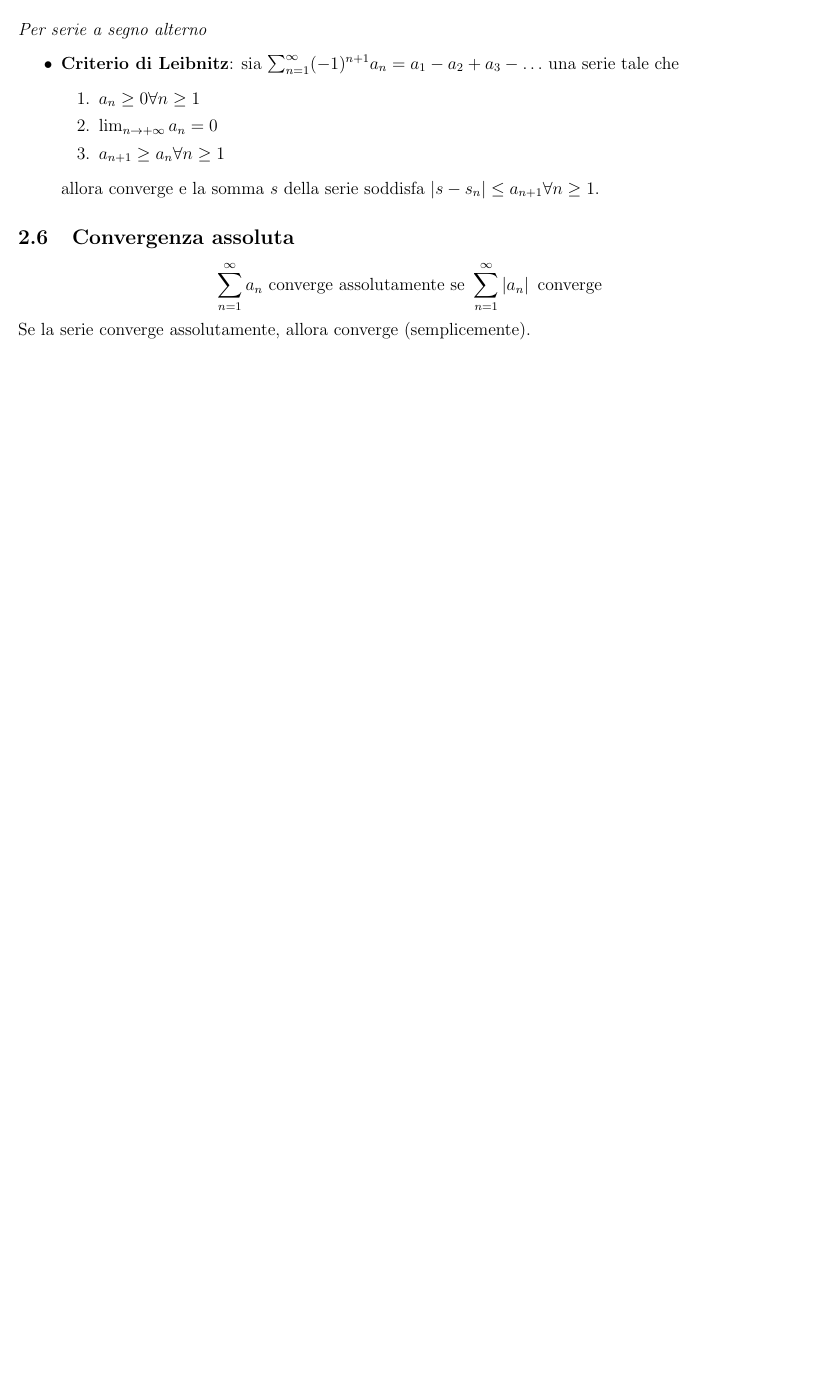
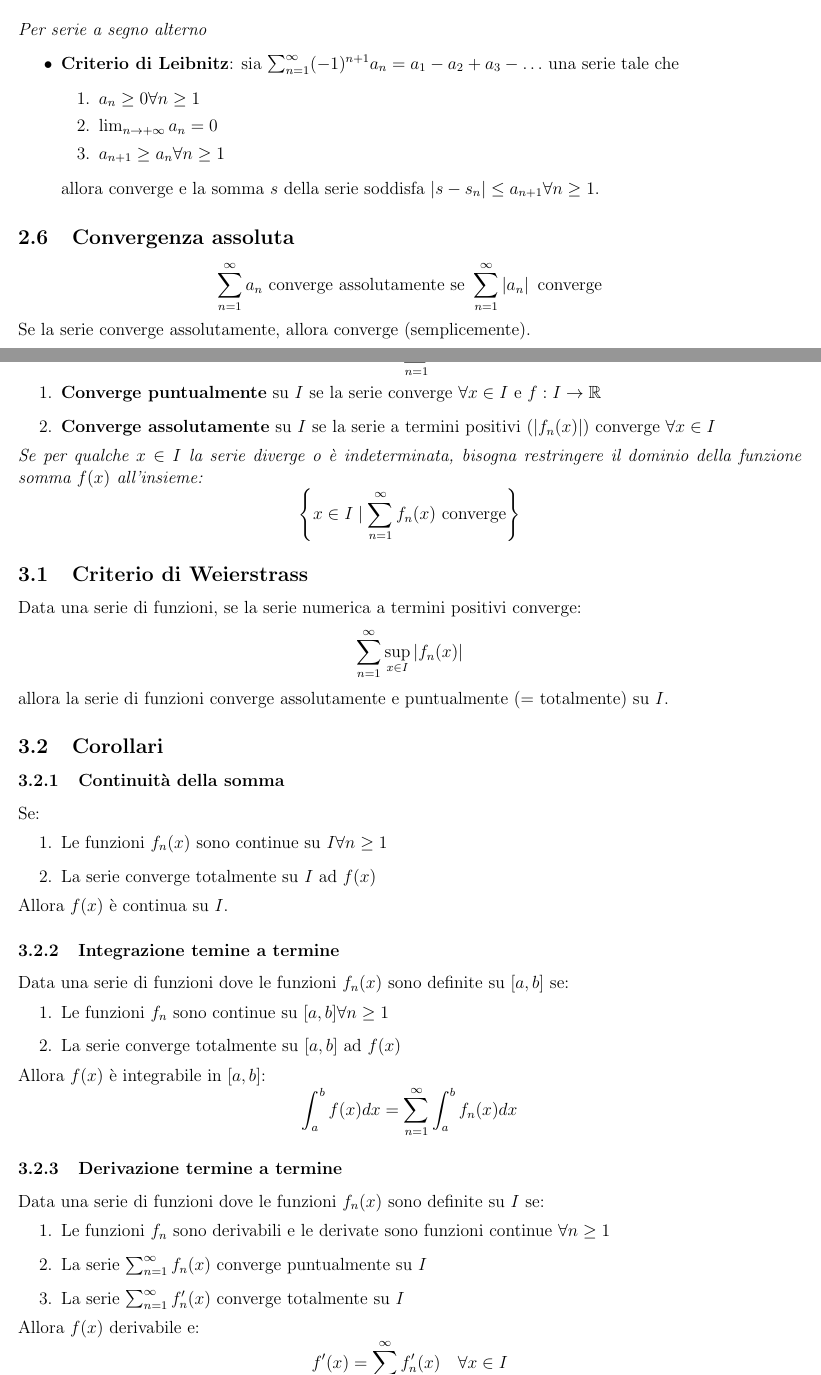
Before and after one commit to GekkeijuITA/Calculus-2, a LaTeX document (ilmitico.tex): part of page 2 of 2 before the commit and two parts of pages 2 and 3 of 5 after it, the two joined at a grey line, cut so that both start at the same text, the shorter picture padded with empty space. Compiled offline with pdfLaTeX.

Commit message:
serie di funzioni e di potenze

```diff
--- a/ilmitico.tex
+++ b/ilmitico.tex
@@ -112,19 +112,50 @@
             \sum_{n=1}^{\infty}a_n \text{ converge assolutamente se } \sum_{n=1}^{\infty}\left|a_n\right| \text{ converge}
         \end{equation*}
         Se la serie converge assolutamente, allora converge (semplicemente).
-%\section{Calcolare $a_k\forall k\geq0$}
-%\begin{itemize}
-%    \item Periodo $T$
-%    \item Formula generale: \begin{equation*}
-%        a_{k}=\hat{f_{k}}+\hat{f_{-k}}=\frac{2}{T}\int_{-\frac{T}{2}}^{\frac{T}{2}}f(x)\cos\left(\frac{2\pi}{T}kx\right)dx
-%    \end{equation*}
-%    \item Caso base: \begin{equation*}
-%        a_{0}=\frac{2}{T}\int_{-\frac{T}{2}}^{\frac{T}{2}}f(x)\cos(0)dx
-%    \end{equation*}
-%\end{itemize}
-%\section{Calcolare $\hat{f_{k}}$}
-%\begin{itemize}
-%    \item Formula: \begin{equation*}
-%        \frac{1}{T}\int_{-\frac{T}{2}}^{\frac{T}{2}}f(x)e^{-i\frac{2\pi}{T}kx}dx
-%    \end{equation*}
-%\end{itemize}
+\section{Serie di Funzioni}
+    Data la serie di funzioni:
+    \begin{equation*}
+        f(x) = \sum_{n=1}^{\infty}f_n(x)
+    \end{equation*}
+    \begin{enumerate}
+        \item \textbf{Converge puntualmente} su $I$ se la serie converge $\forall x\in I$ e $f:I\rightarrow\mathbb{R}$
+        \item \textbf{Converge assolutamente} su $I$ se la serie a termini positivi $\left(\left|f_n(x)\right|\right)$ converge $\forall x\in I$
+    \end{enumerate}
+    \textit{Se per qualche $x\in I$ la serie diverge o è indeterminata, bisogna restringere il dominio della funzione somma $f(x)$ all'insieme:} \begin{equation*}
+        \left\{x\in I \mid \sum_{n=1}^{\infty}f_n(x) \text{ converge}\right\}
+    \end{equation*}
+    \subsection{Criterio di Weierstrass}
+        Data una serie di funzioni, se la serie numerica a termini positivi converge:
+        \begin{equation*}
+            \sum_{n=1}^{\infty}\sup_{x\in I}\left|f_n(x)\right|
+        \end{equation*}
+        allora la serie di funzioni converge assolutamente e puntualmente (= totalmente) su $I$.
+    \subsection{Corollari}
+        \subsubsection{Continuità della somma}
+            Se:
+            \begin{enumerate}
+                \item Le funzioni $f_n(x)$ sono continue su $I\forall n\geq 1$
+                \item La serie converge totalmente su $I$ ad $f(x)$
+            \end{enumerate}
+            Allora $f(x)$ è continua su $I$.
+        \subsubsection{Integrazione temine a termine}
+            Data una serie di funzioni dove le funzioni $f_n(x)$ sono definite su $[a,b]$ se:
+            \begin{enumerate}
+                \item Le funzioni $f_n$ sono continue su $[a,b]\forall n\geq 1$
+                \item La serie converge totalmente su $[a,b]$ ad $f(x)$
+            \end{enumerate}
+            Allora $f(x)$ è integrabile in $[a,b]$:
+            \begin{equation*}
+                \int_{a}^{b}f(x)dx = \sum_{n=1}^{\infty}\int_{a}^{b}f_n(x)dx
+            \end{equation*}
+        \subsubsection{Derivazione termine a termine}
+            Data una serie di funzioni dove le funzioni $f_n(x)$ sono definite su $I$ se:
+            \begin{enumerate}
+                \item Le funzioni $f_n$ sono derivabili e le derivate sono funzioni continue $\forall n\geq 1$
+                \item La serie $\sum_{n=1}^{\infty}f_n(x)$ converge puntualmente su $I$
+                \item La serie $\sum_{n=1}^{\infty}f'_n(x)$ converge totalmente su $I$
+            \end{enumerate}
+            Allora $f(x)$ derivabile e:
+            \begin{equation*}
+                f'(x) = \sum_{n=1}^{\infty}f'_n(x) \quad \forall x\in I
+            \end{equation*}
```
Also changed, not shown: Images/seriedimaclaurin.png (added), Images/tailorswift.png (deleted), ilmitico.pdf, ilmitico.tex (66 more changed lines).
